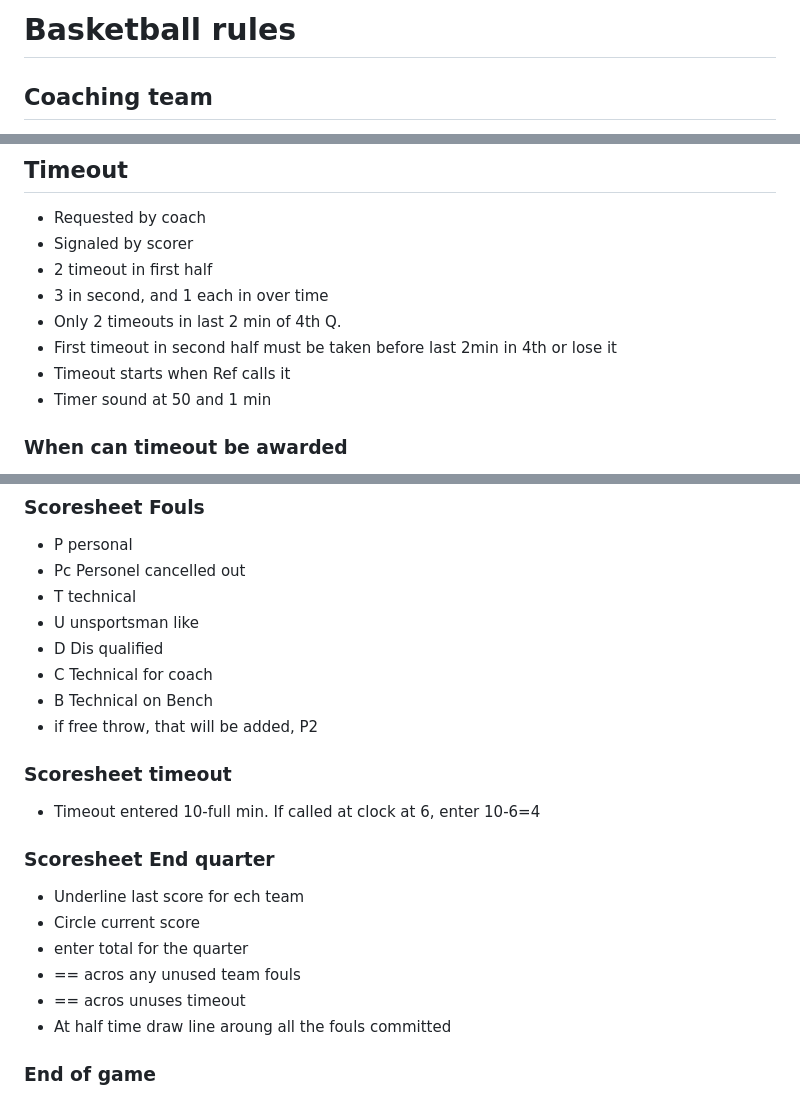
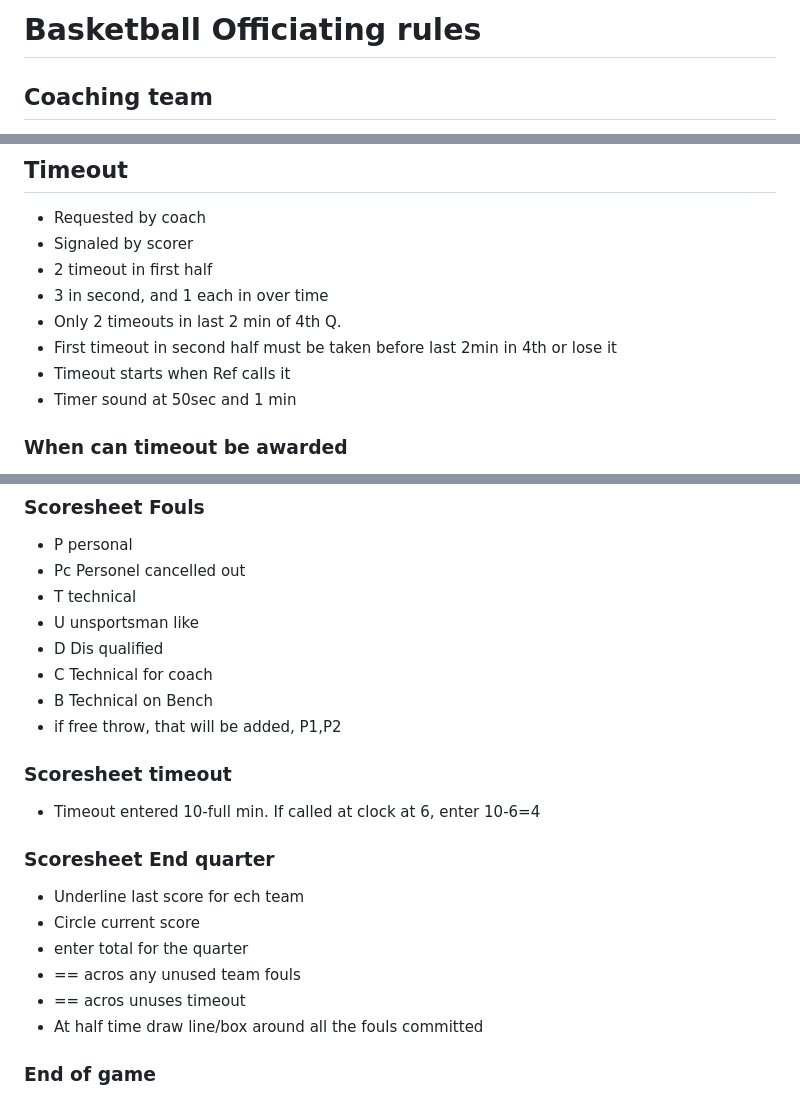
Before and after one commit to vettom/Reference, a Markdown page: BBall/README.md, 3 parts joined by grey strips. GitHub-like rendering.

Commit message:
Update by DV on Mon 11 Mar 2024 09:04:19 GMT

```diff
--- a/BBall/README.md
+++ b/BBall/README.md
@@ -1,4 +1,4 @@
-# Basketball rules
+# Basketball Officiating rules
 
 ## Coaching team
 -  Team list to be provided by coach at least 40min with Captain marked
@@ -72,7 +72,7 @@
 - Only 2 timeouts in last 2 min of 4th Q.
 - First timeout in second half must be taken before last 2min in 4th or lose it
 - Timeout starts when Ref calls it
-- Timer sound at 50 and 1 min
+- Timer sound at 50sec and 1 min
 
 ### When can timeout be awarded
 - When violation or a foul call
@@ -102,7 +102,7 @@
 - D Dis qualified
 - C Technical for coach
 - B Technical on Bench
-- if free throw, that will be added, P2
+- if free throw, that will be added, P1,P2
 
 ### Scoresheet timeout
 -  Timeout entered 10-full min. If called at clock at 6, enter 10-6=4
@@ -113,7 +113,7 @@
 - enter total for the quarter
 - == acros any unused team fouls
 - == acros unuses timeout
-- At half time draw line aroung all the fouls committed
+- At half time draw line/box around all the fouls committed
 
 ### End of game
 - == Double line under last score
```
Also changed, not shown: other parts of BBall/README.md (+1 -1 lines).
